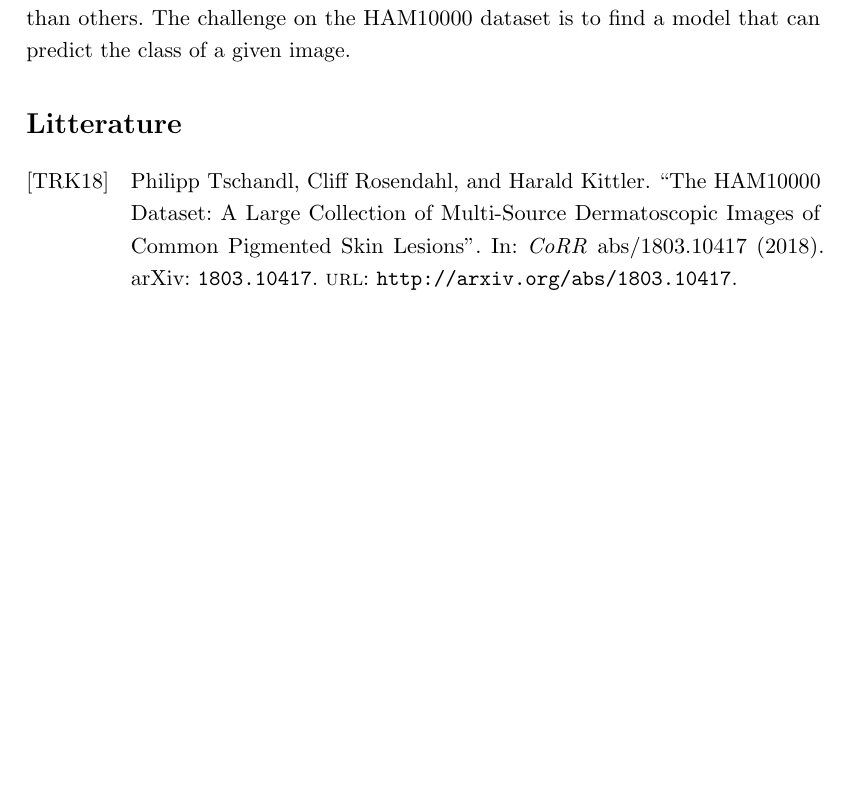
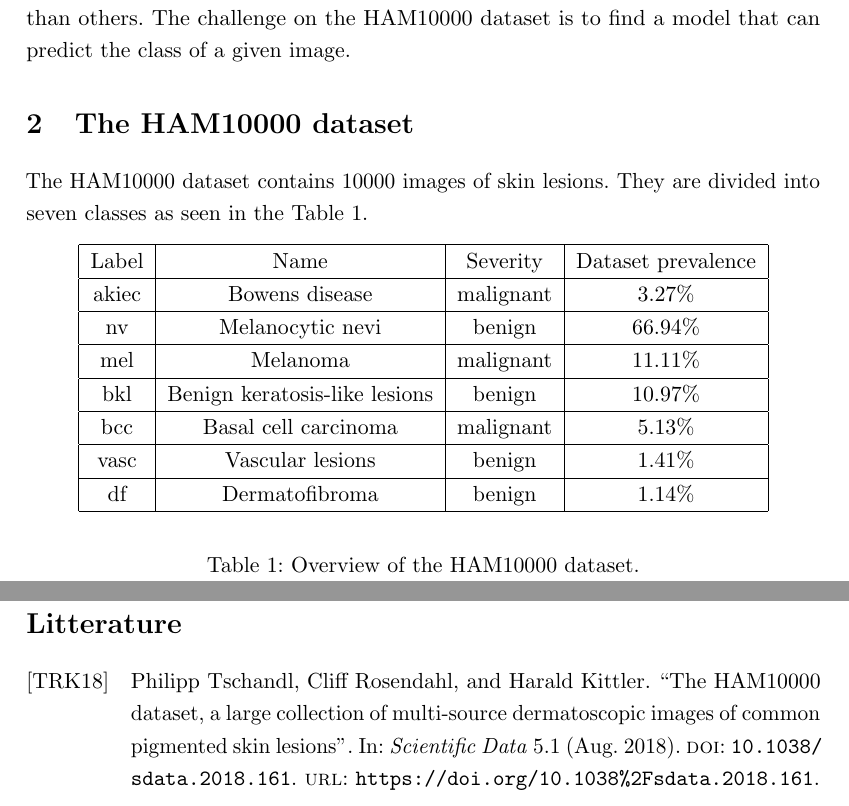
Before and after one commit to mikkelbjoern/bachelor-project, a LaTeX document (main.tex, which reads references.bib): part of the page before the commit and two parts of pages 1 and 2 of 2 after it, the two joined at a grey line, cut so that both start at the same text, the shorter picture padded with empty space. Compiled offline with pdfLaTeX.

Commit message:
Added an overview table of the dataset

```diff
--- a/main.tex
+++ b/main.tex
@@ -54,9 +54,32 @@ some convolutinal neural network.
 In their nature, these models are not easy to understand and can therefore end up biased without
 the programmer knowing it.
 
-This project focuses on the HAM10000 dataset\cite{DBLP:journals/corr/abs-1803-10417}, which contains images of skin lesions.
+This project focuses on the HAM10000 dataset\cite{Tschandl_2018}, which contains images of skin lesions.
 Doctors diagnose these lesions into different classes, some more dangerous than others.
 The challenge on the HAM10000 dataset is to find a model that can predict the class of a given image.
+
+\section{The HAM10000 dataset}
+The HAM10000 dataset contains 10000 images of skin lesions.
+They are divided into seven classes as seen in the Table \ref{table:ham10000}.
+
+\begin{table}[ht]
+\begin{center}
+\begin{tabular}{|c|c|c|c|c|c|c|}
+\hline
+Label    & Name                          & Severity  & Dataset prevalence \\ \hline
+akiec    & Bowens disease                & malignant & $3.27\%$           \\ \hline
+nv       & Melanocytic nevi              & benign    & $66.94\%$          \\ \hline
+mel      & Melanoma                      & malignant & $11.11\%$          \\ \hline
+bkl      & Benign keratosis-like lesions & benign    & $10.97\%$          \\ \hline
+bcc      & Basal cell carcinoma          & malignant & $5.13\%$           \\ \hline
+vasc     & Vascular lesions              & benign    & $1.41\%$           \\ \hline
+df       & Dermatofibroma                & benign    & $1.14\%$           \\ \hline
+
+\end{tabular}
+\end{center}
+\caption{Overview of the HAM10000 dataset.}
+\label{table:ham10000}
+\end{table}
 
 
 \printbibliography[title={Litterature}]
--- a/references.bib
+++ b/references.bib
@@ -7,4 +0,0 @@
-  journal   = {CoRR},
-  volume    = {abs/1803.10417},
-  year      = {2018},
-  url       = {http://arxiv.org/abs/1803.10417},
@@ -15,0 +2,11 @@
+	doi = {10.1038/sdata.2018.161},
+
+	url = {https://doi.org/10.1038%2Fsdata.2018.161},
+
+	year = 2018,
+	month = {aug},
+
+	publisher = {Springer Science and Business Media {LLC}
+},
+
+	volume = {5},
@@ -16 +20,2 @@
+	journal = {Scientific Data}
 }
```
Also changed, not shown: references.bib (19 more changed lines).
